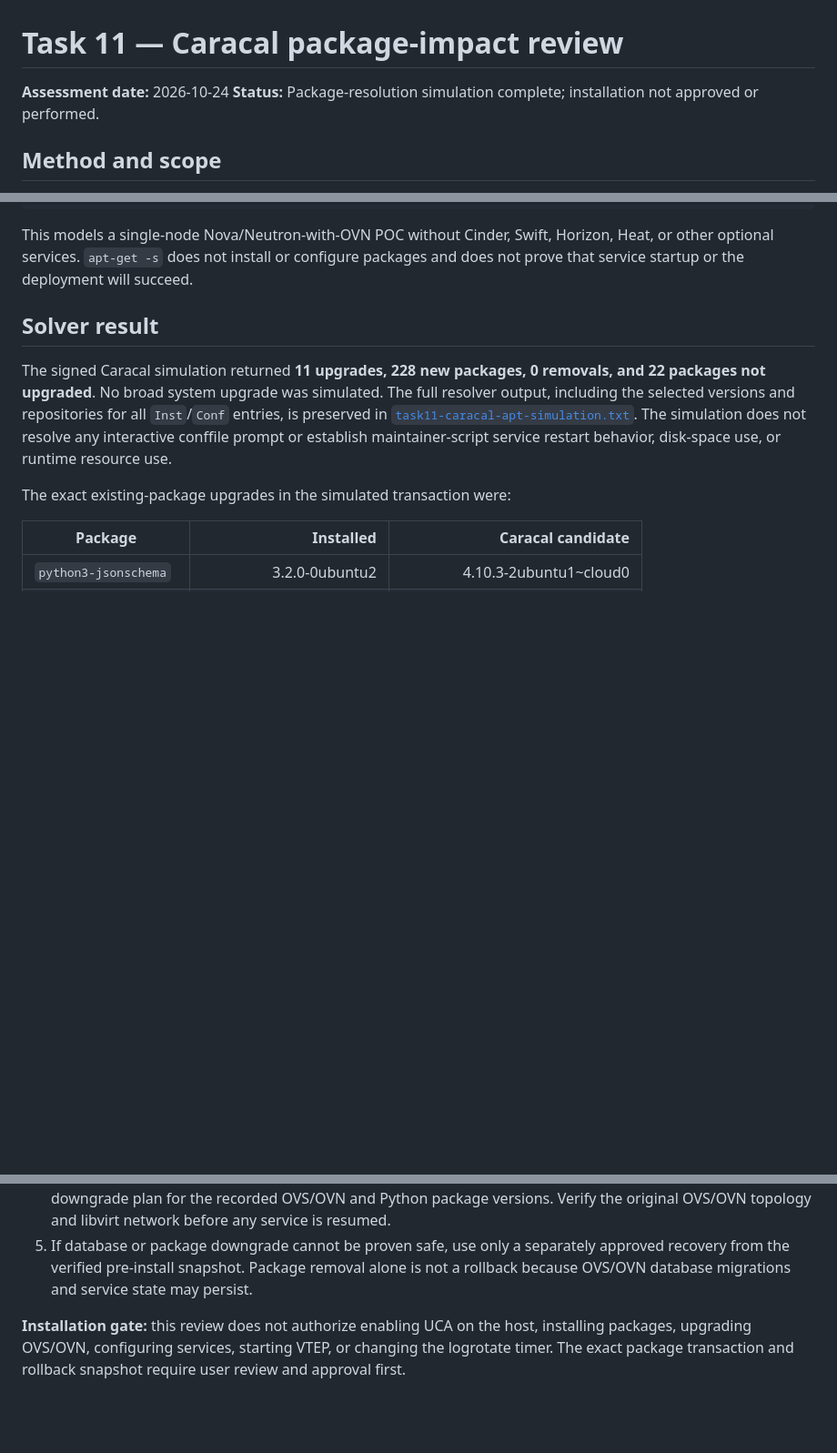
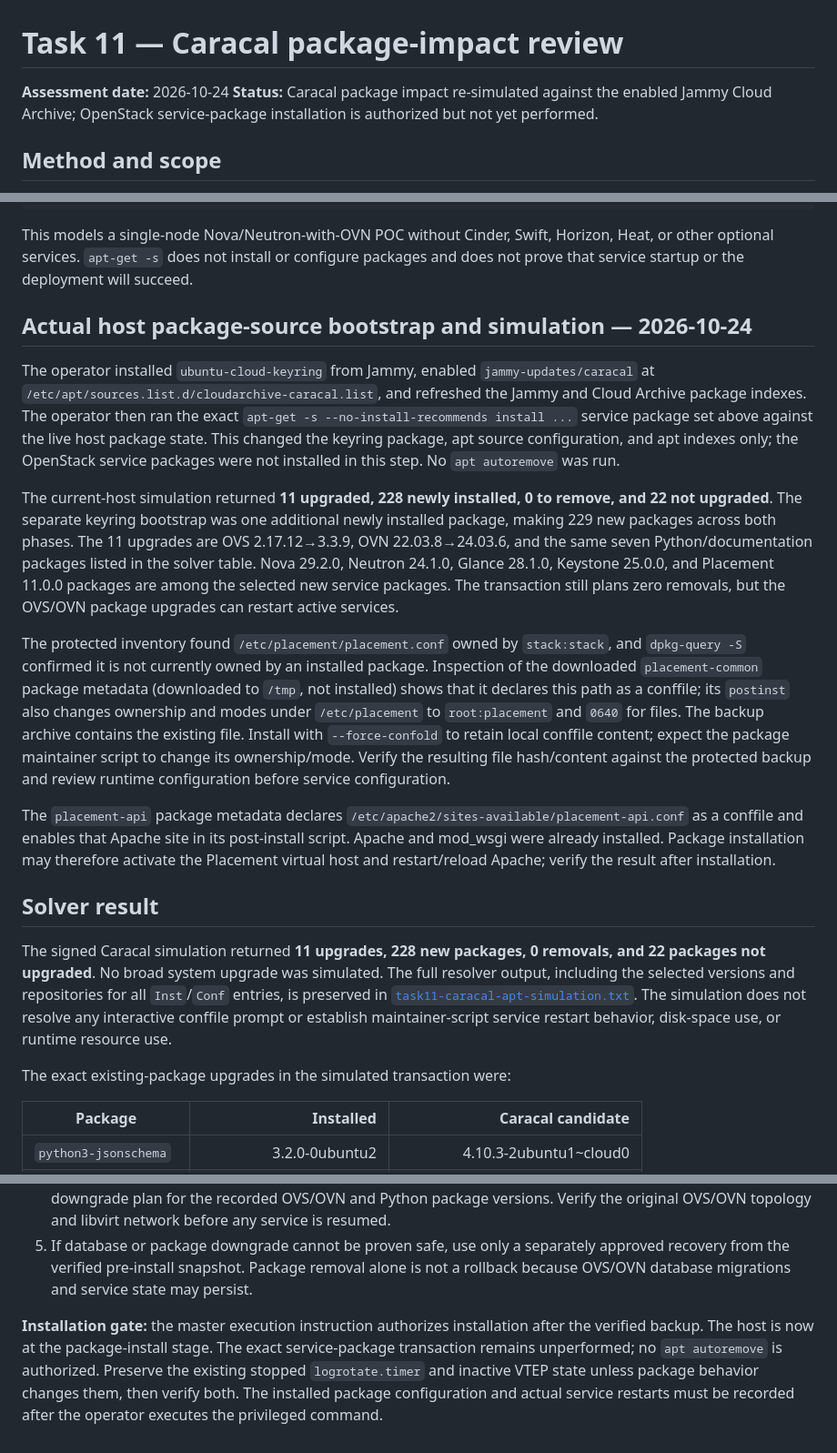
Before and after one commit to nagasaisneha/openstack-cloud-poc, a Markdown page: docs/architecture/task11-caracal-package-impact.md, 3 parts joined by grey strips. Shown at 91% size. Rendered like a GitHub page; blank space fills up the shorter version.

Commit message:
docs: record current Caracal package simulation

````diff
--- a/docs/architecture/task11-caracal-package-impact.md
+++ b/docs/architecture/task11-caracal-package-impact.md
@@ -1,7 +1,7 @@
 # Task 11 — Caracal package-impact review
 
 **Assessment date:** 2026-10-24
-**Status:** Package-resolution simulation complete; installation not approved or performed.
+**Status:** Caracal package impact re-simulated against the enabled Jammy Cloud Archive; OpenStack service-package installation is authorized but not yet performed.
 
 ## Method and scope
 
@@ -17,6 +17,16 @@ openvswitch-switch ovn-central ovn-host
 ```
 
 This models a single-node Nova/Neutron-with-OVN POC without Cinder, Swift, Horizon, Heat, or other optional services. `apt-get -s` does not install or configure packages and does not prove that service startup or the deployment will succeed.
+
+## Actual host package-source bootstrap and simulation — 2026-10-24
+
+The operator installed `ubuntu-cloud-keyring` from Jammy, enabled `jammy-updates/caracal` at `/etc/apt/sources.list.d/cloudarchive-caracal.list`, and refreshed the Jammy and Cloud Archive package indexes. The operator then ran the exact `apt-get -s --no-install-recommends install ...` service package set above against the live host package state. This changed the keyring package, apt source configuration, and apt indexes only; the OpenStack service packages were not installed in this step. No `apt autoremove` was run.
+
+The current-host simulation returned **11 upgraded, 228 newly installed, 0 to remove, and 22 not upgraded**. The separate keyring bootstrap was one additional newly installed package, making 229 new packages across both phases. The 11 upgrades are OVS 2.17.12→3.3.9, OVN 22.03.8→24.03.6, and the same seven Python/documentation packages listed in the solver table. Nova 29.2.0, Neutron 24.1.0, Glance 28.1.0, Keystone 25.0.0, and Placement 11.0.0 packages are among the selected new service packages. The transaction still plans zero removals, but the OVS/OVN package upgrades can restart active services.
+
+The protected inventory found `/etc/placement/placement.conf` owned by `stack:stack`, and `dpkg-query -S` confirmed it is not currently owned by an installed package. Inspection of the downloaded `placement-common` package metadata (downloaded to `/tmp`, not installed) shows that it declares this path as a conffile; its `postinst` also changes ownership and modes under `/etc/placement` to `root:placement` and `0640` for files. The backup archive contains the existing file. Install with `--force-confold` to retain local conffile content; expect the package maintainer script to change its ownership/mode. Verify the resulting file hash/content against the protected backup and review runtime configuration before service configuration.
+
+The `placement-api` package metadata declares `/etc/apache2/sites-available/placement-api.conf` as a conffile and enables that Apache site in its post-install script. Apache and mod_wsgi were already installed. Package installation may therefore activate the Placement virtual host and restart/reload Apache; verify the result after installation.
 
 ## Solver result
 
@@ -65,4 +75,4 @@ mysql-common mariadb-common galera-4 libdbi-perl libconfig-inifiles-perl libmari
 4. If deployment fails, do not run autoremove or broad package removal. Stop only task-installed OpenStack services after approval; restore the saved databases and configuration; then use an explicit, reviewed downgrade plan for the recorded OVS/OVN and Python package versions. Verify the original OVS/OVN topology and libvirt network before any service is resumed.
 5. If database or package downgrade cannot be proven safe, use only a separately approved recovery from the verified pre-install snapshot. Package removal alone is not a rollback because OVS/OVN database migrations and service state may persist.
 
-**Installation gate:** this review does not authorize enabling UCA on the host, installing packages, upgrading OVS/OVN, configuring services, starting VTEP, or changing the logrotate timer. The exact package transaction and rollback snapshot require user review and approval first.
+**Installation gate:** the master execution instruction authorizes installation after the verified backup. The host is now at the package-install stage. The exact service-package transaction remains unperformed; no `apt autoremove` is authorized. Preserve the existing stopped `logrotate.timer` and inactive VTEP state unless package behavior changes them, then verify both. The installed package configuration and actual service restarts must be recorded after the operator executes the privileged command.
````
